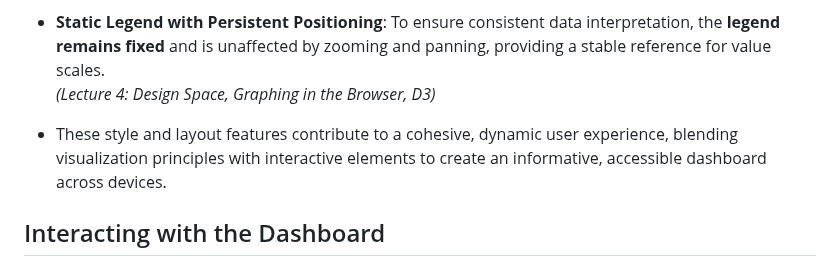
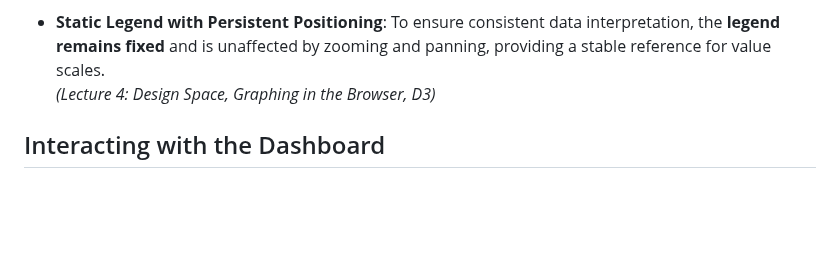
Before and after one commit to nguyenlamvu88/dsci_554_arms_sales_project, a Markdown page: README.md, the part around the change. Rendered like a GitHub page; blank space fills up the shorter version.

```diff
--- a/README.md
+++ b/README.md
@@ -149,8 +149,6 @@ The dashboard's narrative structure allows exploration of global arms trade them
 - **Static Legend with Persistent Positioning**: To ensure consistent data interpretation, the **legend remains fixed** and is unaffected by zooming and panning, providing a stable reference for value scales.
   *(Lecture 4: Design Space, Graphing in the Browser, D3)*
 
-- These style and layout features contribute to a cohesive, dynamic user experience, blending visualization principles with interactive elements to create an informative, accessible dashboard across devices.
-
 ## Interacting with the Dashboard
 
 - **Sidebar Navigation**: The **thematic structure** implemented in `Dashboard.js` provides users with a sidebar for seamless navigation across various sections, facilitating a guided exploration of **global arms trade narratives**.
```
